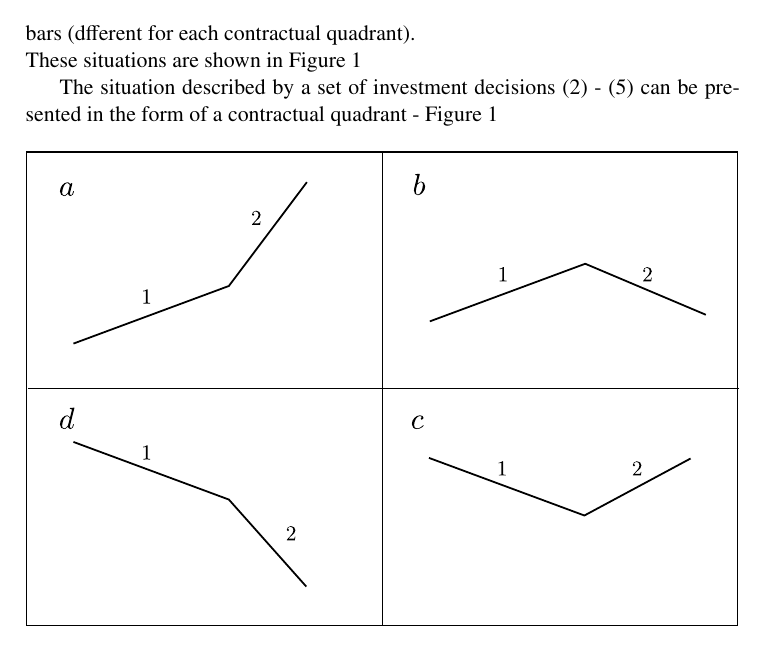
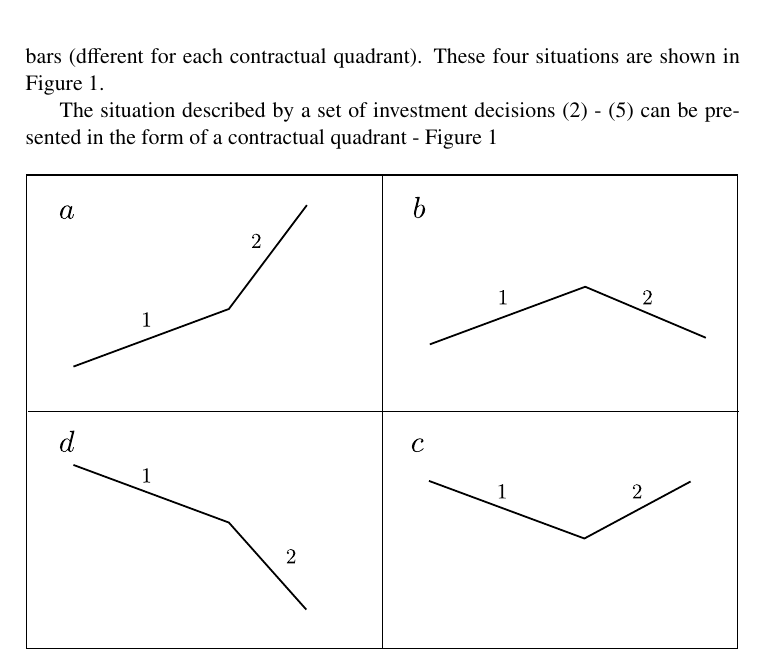
Before and after one commit to piotrbla/tewi-wizut, a LaTeX document (Article/Article20130603/tewi-paper-template.tex): part of page 4 of 19, cut so that both start at the same text. Compiled offline with pdfLaTeX.

Commit message:
These four situations are shown in Figure 1.

```diff
--- a/Article/Article20130603/tewi-paper-template.tex
+++ b/Article/Article20130603/tewi-paper-template.tex
@@ -70,8 +70,7 @@ At the moment of i-th bar closing, value can be compared with the $C_{m_{i}}$ av
 \begin{equation} If\ C_i  < C_{m_{i}}\   long\ position\ will\ be\ open;\ m=m_c; \end{equation}
 \begin{equation} If\ C_i  < C_{m_{i}}\   short\ position\ will\ be\ open;\ m=m_d. \end{equation}
 
-Each of these decisions is usually attributed to reasons arising from the conviction of the investor why and what happens in a moment. It should be noted that each of the above decisions is taken basing on average of different number of last close bar prices. Therefore, it can be that the general case in exact moment, right after closing i-th bar, where decision should be made (short or long position) it could be that even 4 different levels of  the average value calculated for the last m bars (dfferent for each contractual quadrant).\\
-These situations are shown in Figure 1
+Each of these decisions is usually attributed to reasons arising from the conviction of the investor why and what happens in a moment. It should be noted that each of the above decisions is taken basing on average of different number of last close bar prices. Therefore, it can be that the general case in exact moment, right after closing i-th bar, where decision should be made (short or long position) it could be that even 4 different levels of  the average value calculated for the last m bars (dfferent for each contractual quadrant). These four situations are shown in Figure 1.
 
 The situation described by a set of investment decisions (2) - (5) can be presented in the form of a contractual quadrant - Figure 1
 
```
